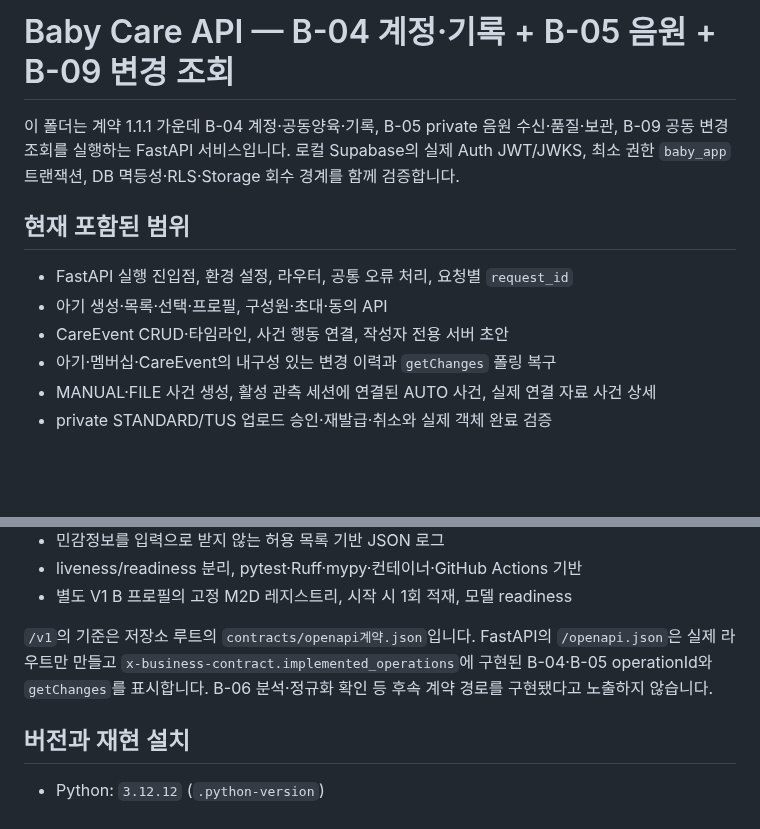
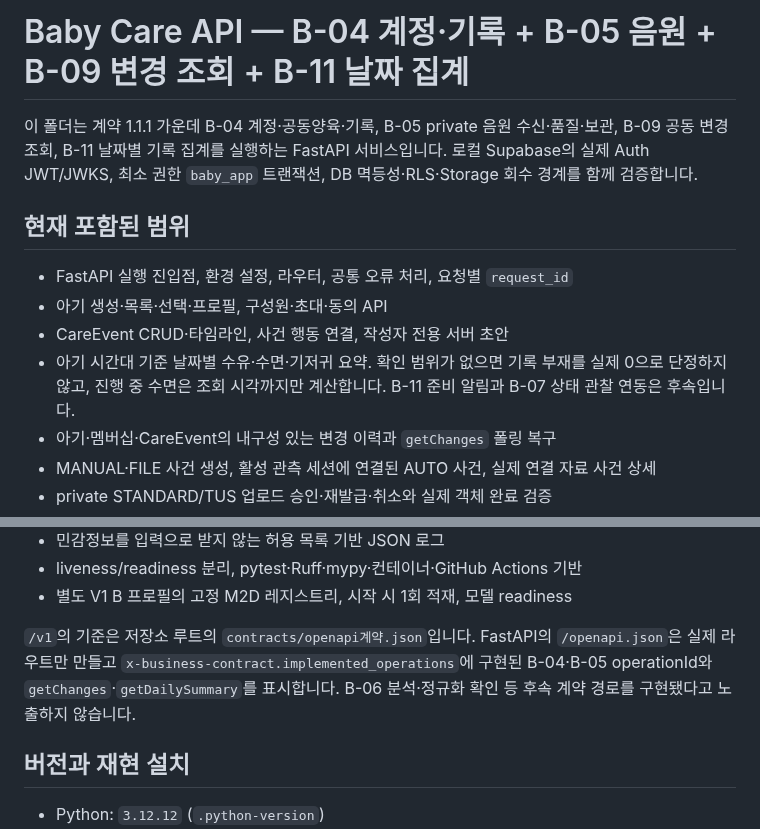
Before and after one commit to EungAElien/baby-care, a Markdown page: apps/api/README.md, 2 parts joined by grey strips. GitHub-like rendering; blank space fills up the shorter version.

```diff
--- a/apps/api/README.md
+++ b/apps/api/README.md
@@ -1,12 +1,13 @@
-# Baby Care API — B-04 계정·기록 + B-05 음원 + B-09 변경 조회
+# Baby Care API — B-04 계정·기록 + B-05 음원 + B-09 변경 조회 + B-11 날짜 집계
 
-이 폴더는 계약 1.1.1 가운데 B-04 계정·공동양육·기록, B-05 private 음원 수신·품질·보관, B-09 공동 변경 조회를 실행하는 FastAPI 서비스입니다. 로컬 Supabase의 실제 Auth JWT/JWKS, 최소 권한 `baby_app` 트랜잭션, DB 멱등성·RLS·Storage 회수 경계를 함께 검증합니다.
+이 폴더는 계약 1.1.1 가운데 B-04 계정·공동양육·기록, B-05 private 음원 수신·품질·보관, B-09 공동 변경 조회, B-11 날짜별 기록 집계를 실행하는 FastAPI 서비스입니다. 로컬 Supabase의 실제 Auth JWT/JWKS, 최소 권한 `baby_app` 트랜잭션, DB 멱등성·RLS·Storage 회수 경계를 함께 검증합니다.
 
 ## 현재 포함된 범위
 
 - FastAPI 실행 진입점, 환경 설정, 라우터, 공통 오류 처리, 요청별 `request_id`
 - 아기 생성·목록·선택·프로필, 구성원·초대·동의 API
 - CareEvent CRUD·타임라인, 사건 행동 연결, 작성자 전용 서버 초안
+- 아기 시간대 기준 날짜별 수유·수면·기저귀 요약. 확인 범위가 없으면 기록 부재를 실제 0으로 단정하지 않고, 진행 중 수면은 조회 시각까지만 계산합니다. B-11 준비 알림과 B-07 상태 관찰 연동은 후속입니다.
 - 아기·멤버십·CareEvent의 내구성 있는 변경 이력과 `getChanges` 폴링 복구
 - MANUAL·FILE 사건 생성, 활성 관측 세션에 연결된 AUTO 사건, 실제 연결 자료 사건 상세
 - private STANDARD/TUS 업로드 승인·재발급·취소와 실제 객체 완료 검증
@@ -21,7 +22,7 @@
 - liveness/readiness 분리, pytest·Ruff·mypy·컨테이너·GitHub Actions 기반
 - 별도 V1 B 프로필의 고정 M2D 레지스트리, 시작 시 1회 적재, 모델 readiness
 
-`/v1`의 기준은 저장소 루트의 `contracts/openapi계약.json`입니다. FastAPI의 `/openapi.json`은 실제 라우트만 만들고 `x-business-contract.implemented_operations`에 구현된 B-04·B-05 operationId와 `getChanges`를 표시합니다. B-06 분석·정규화 확인 등 후속 계약 경로를 구현됐다고 노출하지 않습니다.
+`/v1`의 기준은 저장소 루트의 `contracts/openapi계약.json`입니다. FastAPI의 `/openapi.json`은 실제 라우트만 만들고 `x-business-contract.implemented_operations`에 구현된 B-04·B-05 operationId와 `getChanges`·`getDailySummary`를 표시합니다. B-06 분석·정규화 확인 등 후속 계약 경로를 구현됐다고 노출하지 않습니다.
 
 ## 버전과 재현 설치
 
```
Also changed, not shown: docs/baby-care-implementation-tasks-B-v2.md (+2 -0 lines), docs/handoffs/b11-daily-care-summary.md (added, +14 -0 lines).
